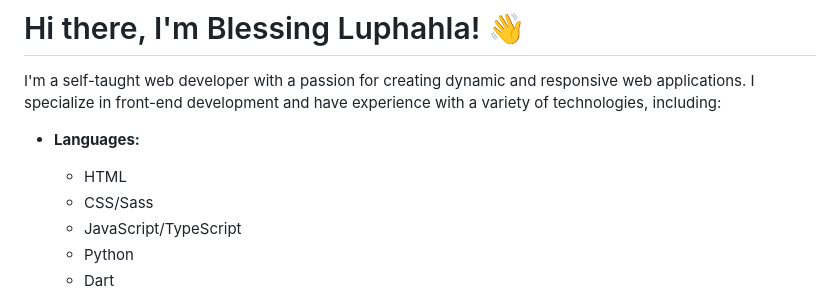
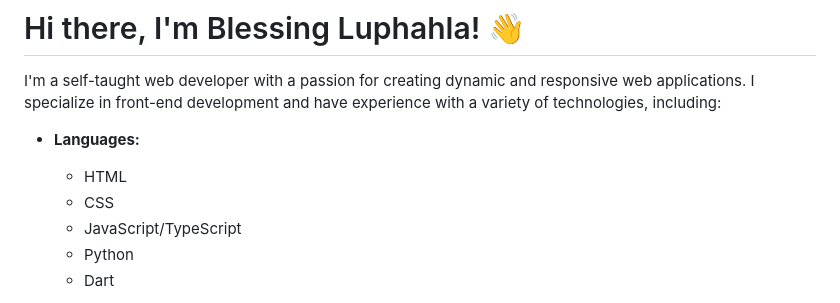
Before and after one commit to BlessingLuphahla/BlessingLuphahla, a Markdown page: README.md, the part around the change. GitHub-like rendering.

```diff
--- a/README.md
+++ b/README.md
@@ -5,7 +5,7 @@ I'm a self-taught web developer with a passion for creating dynamic and responsi
 - **Languages:**
 
   - HTML
-  - CSS/Sass
+  - CSS
   - JavaScript/TypeScript
   - Python
   - Dart
```
